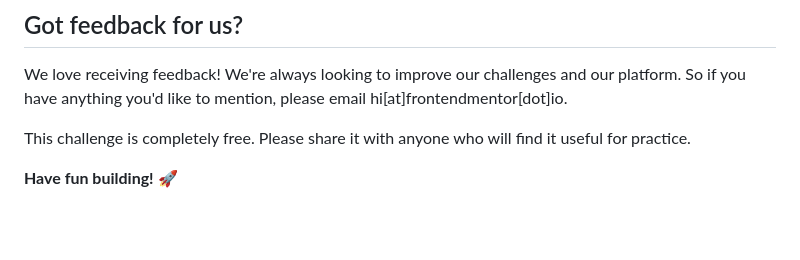
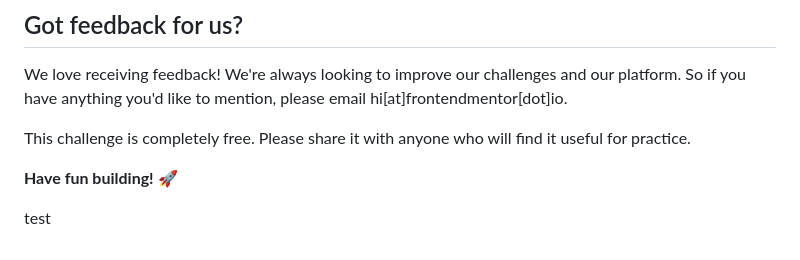
Before and after one commit to dannypoit/dannypoit.github.io, a Markdown page: results-summary-component/README.md, the part around the change. Rendered like a GitHub page; blank space fills up the shorter version.

Commit message:
Testing something

```diff
--- a/results-summary-component/README.md
+++ b/results-summary-component/README.md
@@ -95,3 +95,5 @@ We love receiving feedback! We're always looking to improve our challenges and o
 This challenge is completely free. Please share it with anyone who will find it useful for practice.
 
 **Have fun building!** 🚀
+
+test
```
